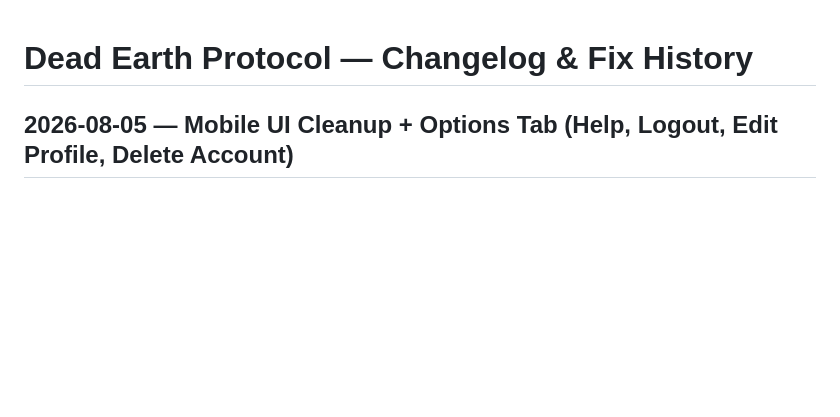
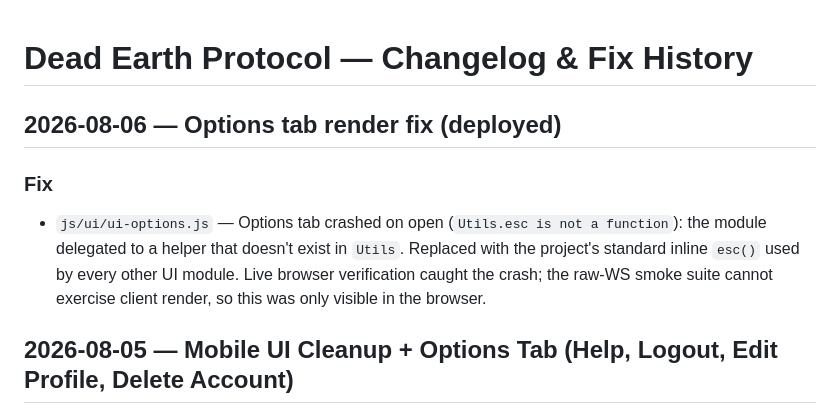
Before and after one commit to HectorGrey-lab/death-earth-protocol, a Markdown page: CHANGELOG.md, the part around the change. Rendered like a GitHub page; blank space fills up the shorter version.

Commit message:
docs: changelog — Options tab render fix

```diff
--- a/CHANGELOG.md
+++ b/CHANGELOG.md
@@ -1,4 +1,9 @@
 # Dead Earth Protocol — Changelog & Fix History
+
+## 2026-08-06 — Options tab render fix (deployed)
+
+### Fix
+- `js/ui/ui-options.js` — Options tab crashed on open (`Utils.esc is not a function`): the module delegated to a helper that doesn't exist in `Utils`. Replaced with the project's standard inline `esc()` used by every other UI module. Live browser verification caught the crash; the raw-WS smoke suite cannot exercise client render, so this was only visible in the browser.
 
 ## 2026-08-05 — Mobile UI Cleanup + Options Tab (Help, Logout, Edit Profile, Delete Account)
 
```
